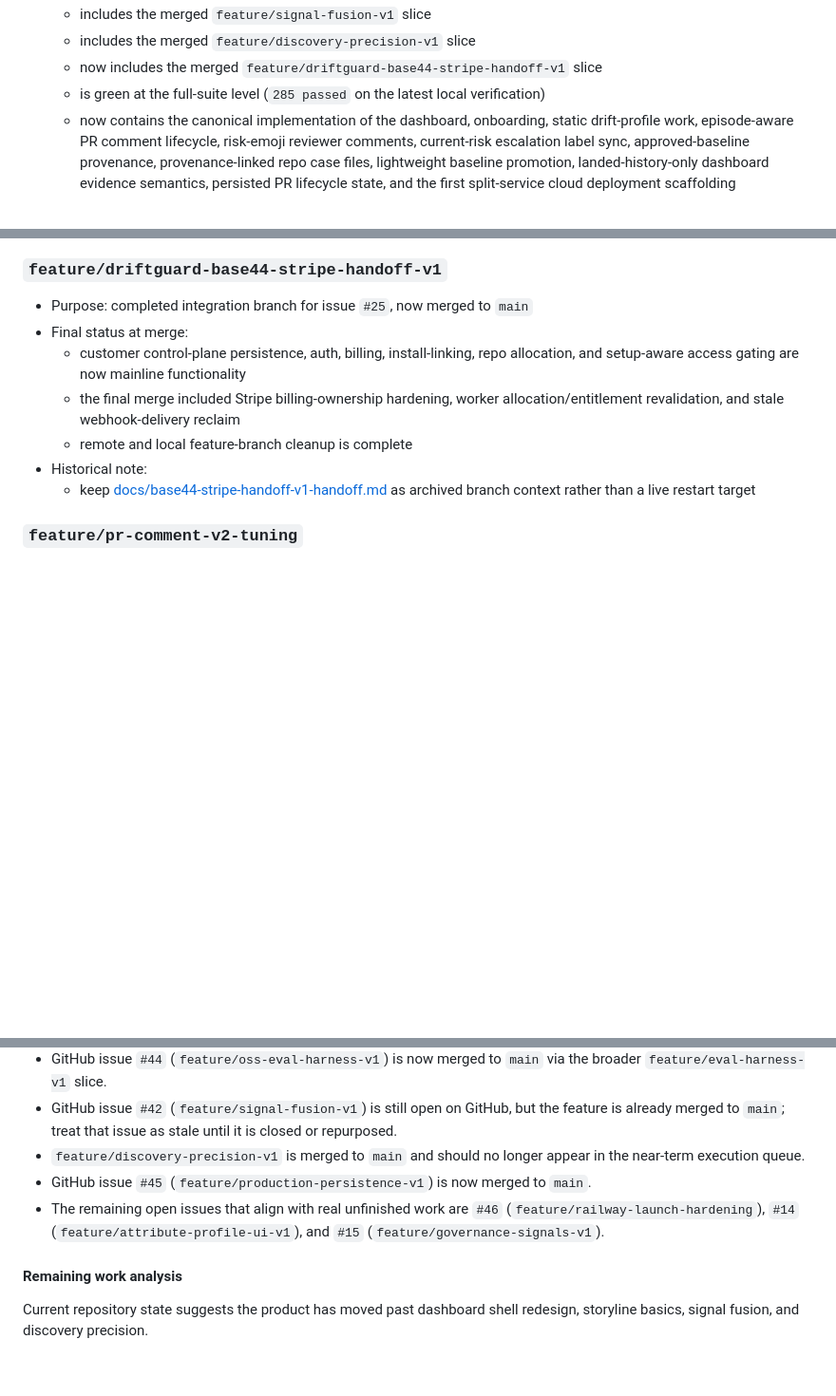
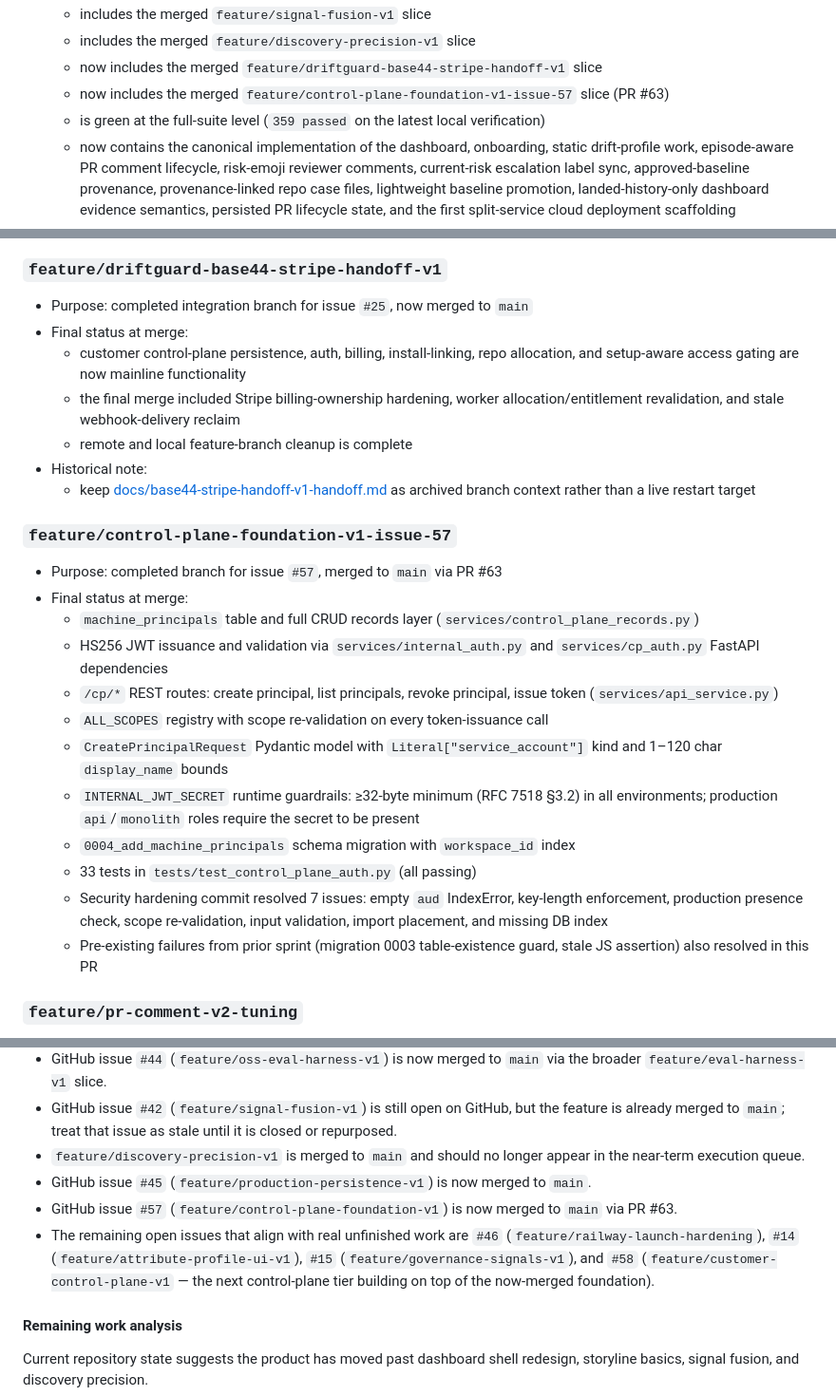
Before and after one commit to aiappsnative/Vipari, a Markdown page: Plan.MD, 3 parts joined by grey strips. Shown at 95% size. Rendered like a GitHub page; blank space fills up the shorter version.

Commit message:
docs: update Plan.MD for merged PR #63 (control-plane-foundation-v1)
- main branch status: add CP foundation entry, update test count to 359
- add completed branch entry for feature/control-plane-foundation-v1-issue-57
- near-term execution: add PR #63 to recently completed list
- issue alignment: mark #57 merged, add #58 as next CP-tier issue

```diff
--- a/Plan.MD
+++ b/Plan.MD
@@ -55,7 +55,8 @@ This framing should shape roadmap decisions:
 	- includes the merged `feature/signal-fusion-v1` slice
 	- includes the merged `feature/discovery-precision-v1` slice
 	- now includes the merged `feature/driftguard-base44-stripe-handoff-v1` slice
-	- is green at the full-suite level (`285 passed` on the latest local verification)
+	- now includes the merged `feature/control-plane-foundation-v1-issue-57` slice (PR #63)
+	- is green at the full-suite level (`359 passed` on the latest local verification)
 	- now contains the canonical implementation of the dashboard, onboarding, static drift-profile work, episode-aware PR comment lifecycle, risk-emoji reviewer comments, current-risk escalation label sync, approved-baseline provenance, provenance-linked repo case files, lightweight baseline promotion, landed-history-only dashboard evidence semantics, persisted PR lifecycle state, and the first split-service cloud deployment scaffolding
 	- now includes the triage-first operator shell, repo case-file split-pane dashboard flow, artifact storyline APIs and rendering, repo journey snapshots, fused dashboard priority ordering, and grouped low-signal onboarding discovery for larger OSS repositories
 	- now includes separate webhook/worker/api entrypoints, queue abstractions, Redis-backed token-cache support, admin-token-protected dashboard/operator routes in the split API service, and metrics exposure disabled by default
@@ -89,6 +91,20 @@ This framing should shape roadmap decisions:
 	- remote and local feature-branch cleanup is complete
 - Historical note:
 	- keep [docs/base44-stripe-handoff-v1-handoff.md](docs/base44-stripe-handoff-v1-handoff.md) as archived branch context rather than a live restart target
+
+### `feature/control-plane-foundation-v1-issue-57`
+- Purpose: completed branch for issue `#57`, merged to `main` via PR #63
+- Final status at merge:
+	- `machine_principals` table and full CRUD records layer (`services/control_plane_records.py`)
+	- HS256 JWT issuance and validation via `services/internal_auth.py` and `services/cp_auth.py` FastAPI dependencies
+	- `/cp/*` REST routes: create principal, list principals, revoke principal, issue token (`services/api_service.py`)
+	- `ALL_SCOPES` registry with scope re-validation on every token-issuance call
+	- `CreatePrincipalRequest` Pydantic model with `Literal["service_account"]` kind and 1–120 char `display_name` bounds
+	- `INTERNAL_JWT_SECRET` runtime guardrails: ≥32-byte minimum (RFC 7518 §3.2) in all environments; production `api`/`monolith` roles require the secret to be present
+	- `0004_add_machine_principals` schema migration with `workspace_id` index
+	- 33 tests in `tests/test_control_plane_auth.py` (all passing)
+	- Security hardening commit resolved 7 issues: empty `aud` IndexError, key-length enforcement, production presence check, scope re-validation, input validation, import placement, and missing DB index
+	- Pre-existing failures from prior sprint (migration 0003 table-existence guard, stale JS assertion) also resolved in this PR
 
 ### `feature/pr-comment-v2-tuning`
 - Purpose: completed review-surface slice retained as the merge lineage for PR comment content tuning and label lifecycle hardening
@@ -290,7 +307,8 @@ Verified against repo state and open issues:
 - GitHub issue `#42` (`feature/signal-fusion-v1`) is still open on GitHub, but the feature is already merged to `main`; treat that issue as stale until it is closed or repurposed.
 - `feature/discovery-precision-v1` is merged to `main` and should no longer appear in the near-term execution queue.
 - GitHub issue `#45` (`feature/production-persistence-v1`) is now merged to `main`.
-- The remaining open issues that align with real unfinished work are `#46` (`feature/railway-launch-hardening`), `#14` (`feature/attribute-profile-ui-v1`), and `#15` (`feature/governance-signals-v1`).
+- GitHub issue `#57` (`feature/control-plane-foundation-v1`) is now merged to `main` via PR #63.
+- The remaining open issues that align with real unfinished work are `#46` (`feature/railway-launch-hardening`), `#14` (`feature/attribute-profile-ui-v1`), `#15` (`feature/governance-signals-v1`), and `#58` (`feature/customer-control-plane-v1` — the next control-plane tier building on top of the now-merged foundation).
 
 #### Remaining work analysis
 
```
Also changed, not shown: other parts of Plan.MD (+2 -0 lines).
